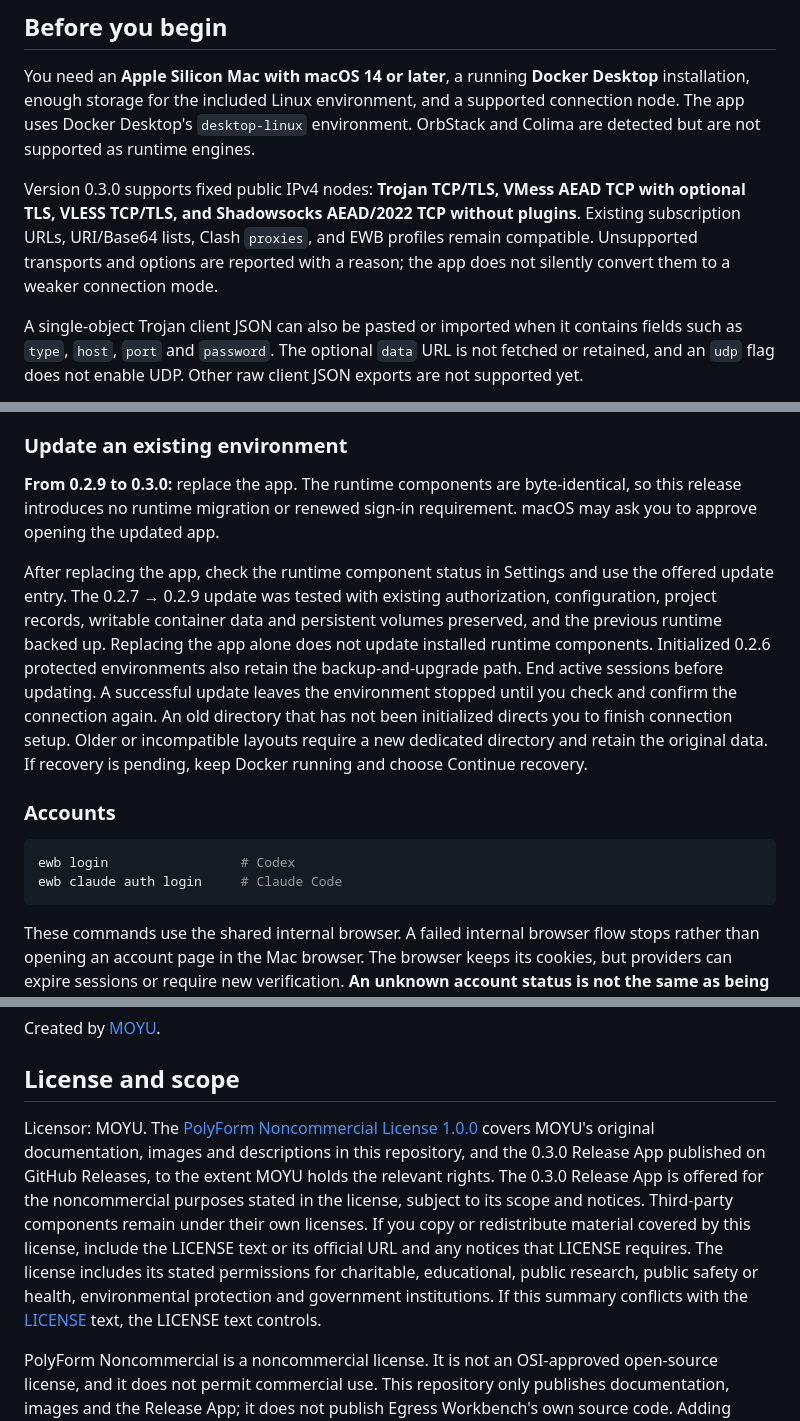
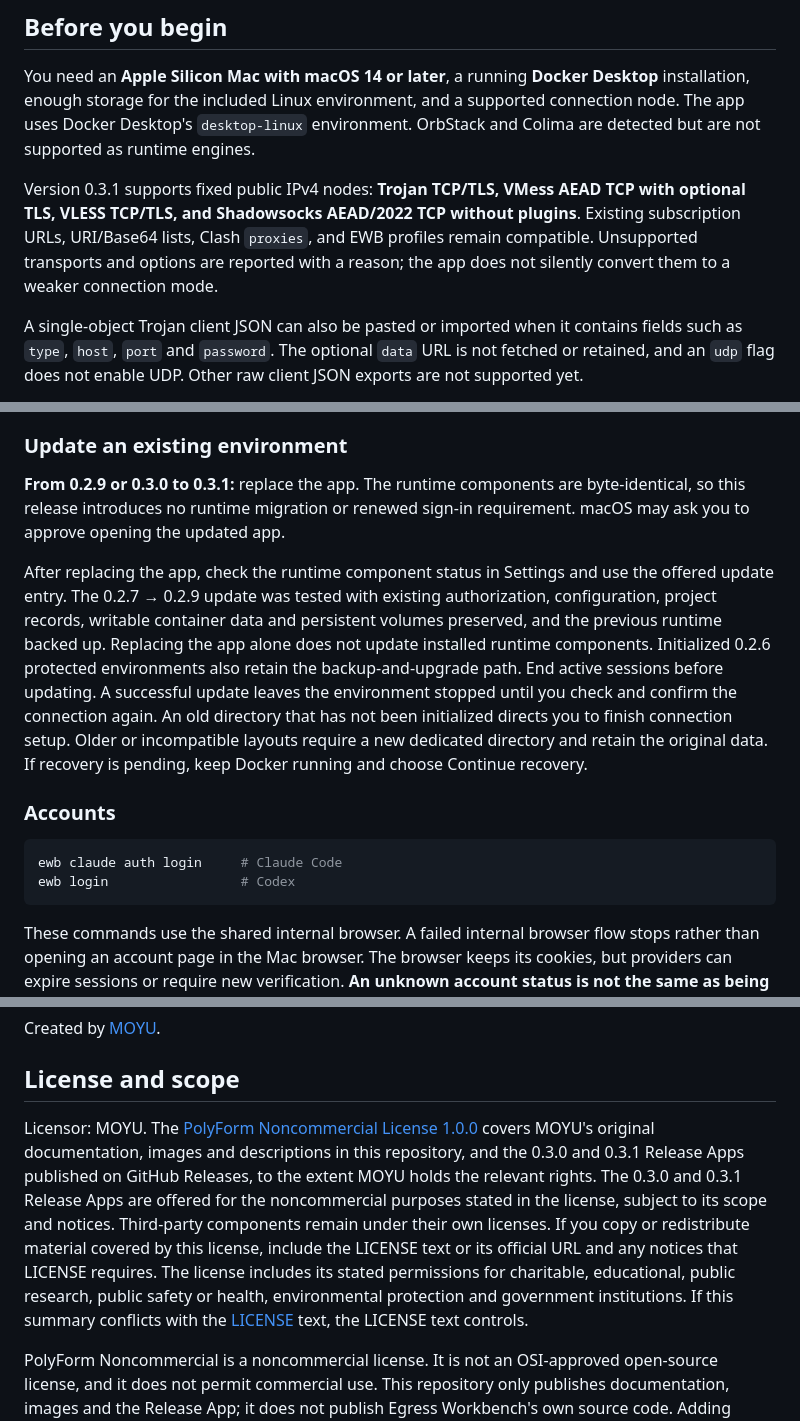
Before and after one commit to bbfp/egress-workbench-app, a Markdown page: README.md, 3 parts joined by grey strips. Drawn GitHub-style.

````diff
--- a/README.md
+++ b/README.md
@@ -40,7 +44,7 @@ The public repository contains guides and screenshots. The application source is
 
 You need an **Apple Silicon Mac with macOS 14 or later**, a running **Docker Desktop** installation, enough storage for the included Linux environment, and a supported connection node. The app uses Docker Desktop's `desktop-linux` environment. OrbStack and Colima are detected but are not supported as runtime engines.
 
-Version 0.3.0 supports fixed public IPv4 nodes: **Trojan TCP/TLS, VMess AEAD TCP with optional TLS, VLESS TCP/TLS, and Shadowsocks AEAD/2022 TCP without plugins**. Existing subscription URLs, URI/Base64 lists, Clash `proxies`, and EWB profiles remain compatible. Unsupported transports and options are reported with a reason; the app does not silently convert them to a weaker connection mode.
+Version 0.3.1 supports fixed public IPv4 nodes: **Trojan TCP/TLS, VMess AEAD TCP with optional TLS, VLESS TCP/TLS, and Shadowsocks AEAD/2022 TCP without plugins**. Existing subscription URLs, URI/Base64 lists, Clash `proxies`, and EWB profiles remain compatible. Unsupported transports and options are reported with a reason; the app does not silently convert them to a weaker connection mode.
 
 A single-object Trojan client JSON can also be pasted or imported when it contains fields such as `type`, `host`, `port` and `password`. The optional `data` URL is not fetched or retained, and an `udp` flag does not enable UDP. Other raw client JSON exports are not supported yet.
 
@@ -114,15 +118,15 @@ Save your work before checking a node: the check stops this environment's worklo
 
 ### Update an existing environment
 
-**From 0.2.9 to 0.3.0:** replace the app. The runtime components are byte-identical, so this release introduces no runtime migration or renewed sign-in requirement. macOS may ask you to approve opening the updated app.
+**From 0.2.9 or 0.3.0 to 0.3.1:** replace the app. The runtime components are byte-identical, so this release introduces no runtime migration or renewed sign-in requirement. macOS may ask you to approve opening the updated app.
 
 After replacing the app, check the runtime component status in Settings and use the offered update entry. The 0.2.7 → 0.2.9 update was tested with existing authorization, configuration, project records, writable container data and persistent volumes preserved, and the previous runtime backed up. Replacing the app alone does not update installed runtime components. Initialized 0.2.6 protected environments also retain the backup-and-upgrade path. End active sessions before updating. A successful update leaves the environment stopped until you check and confirm the connection again. An old directory that has not been initialized directs you to finish connection setup. Older or incompatible layouts require a new dedicated directory and retain the original data. If recovery is pending, keep Docker running and choose Continue recovery.
 
 ### Accounts
 
 ```sh
+ewb claude auth login     # Claude Code
 ewb login                 # Codex
-ewb claude auth login     # Claude Code
 ```
 
 These commands use the shared internal browser. A failed internal browser flow stops rather than opening an account page in the Mac browser. The browser keeps its cookies, but providers can expire sessions or require new verification. **An unknown account status is not the same as being signed out.** Ordinary environment restarts do not deliberately erase authorization.
@@ -187,7 +191,7 @@ Created by [MOYU](https://github.com/bbfp).
 
 ## License and scope
 
-Licensor: MOYU. The [PolyForm Noncommercial License 1.0.0](LICENSE) covers MOYU's original documentation, images and descriptions in this repository, and the 0.3.0 Release App published on GitHub Releases, to the extent MOYU holds the relevant rights. The 0.3.0 Release App is offered for the noncommercial purposes stated in the license, subject to its scope and notices. Third-party components remain under their own licenses. If you copy or redistribute material covered by this license, include the LICENSE text or its official URL and any notices that LICENSE requires. The license includes its stated permissions for charitable, educational, public research, public safety or health, environmental protection and government institutions. If this summary conflicts with the [LICENSE](LICENSE) text, the LICENSE text controls.
+Licensor: MOYU. The [PolyForm Noncommercial License 1.0.0](LICENSE) covers MOYU's original documentation, images and descriptions in this repository, and the 0.3.0 and 0.3.1 Release Apps published on GitHub Releases, to the extent MOYU holds the relevant rights. The 0.3.0 and 0.3.1 Release Apps are offered for the noncommercial purposes stated in the license, subject to its scope and notices. Third-party components remain under their own licenses. If you copy or redistribute material covered by this license, include the LICENSE text or its official URL and any notices that LICENSE requires. The license includes its stated permissions for charitable, educational, public research, public safety or health, environmental protection and government institutions. If this summary conflicts with the [LICENSE](LICENSE) text, the LICENSE text controls.
 
 PolyForm Noncommercial is a noncommercial license. It is not an OSI-approved open-source license, and it does not permit commercial use. This repository only publishes documentation, images and the Release App; it does not publish Egress Workbench's own source code. Adding LICENSE does not mean that the source code has been published or grant additional rights to unpublished source. Third-party components and services remain subject to their own licenses, terms and policies.
 
````
Also changed, not shown: other parts of README.md (+19 -15 lines), README.zh-CN.md (+23 -19 lines), assets/connection-en.png, assets/connection-zh.png.
